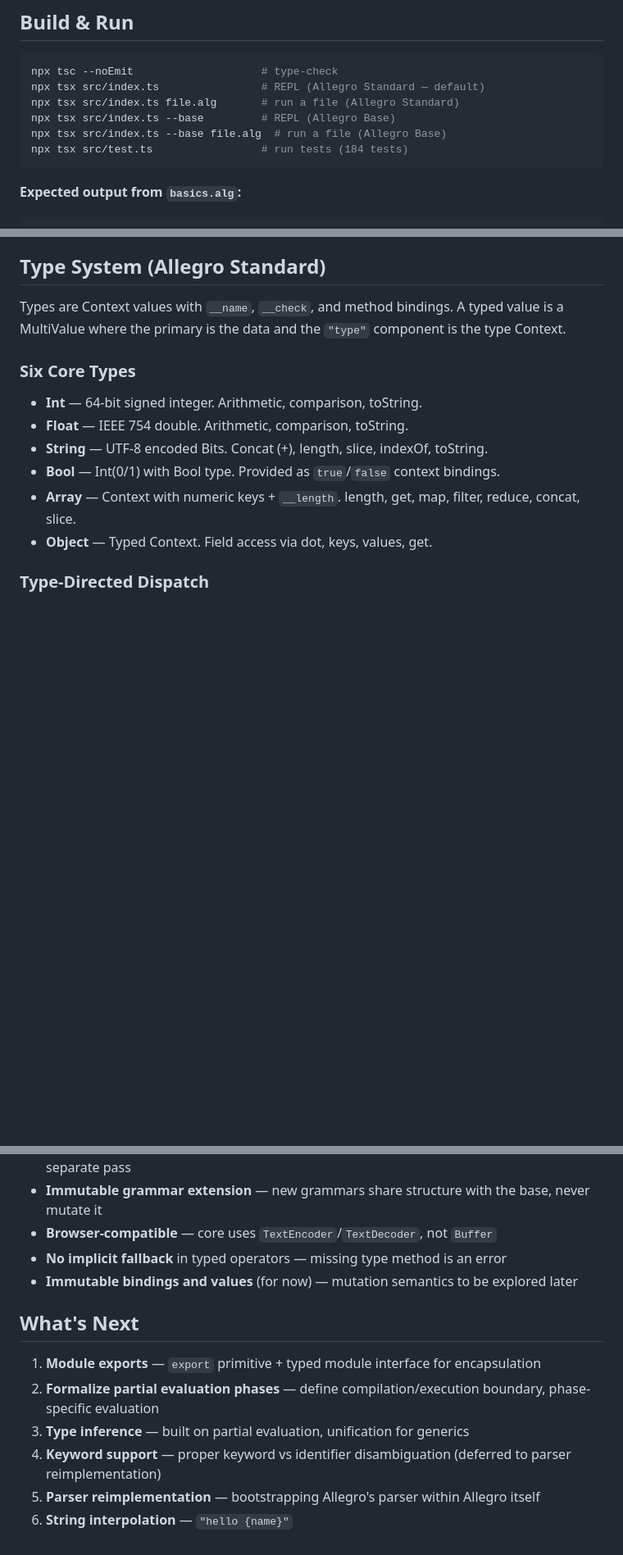
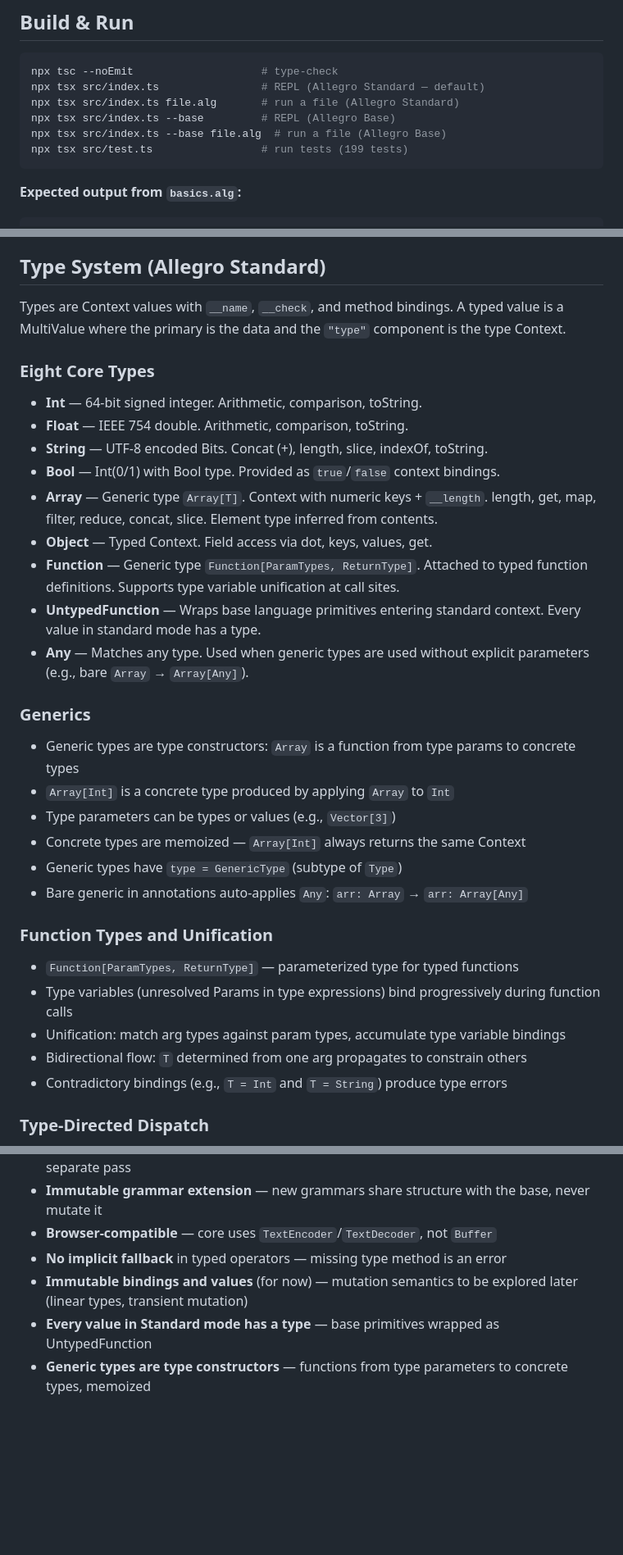
Before and after one commit to majodali/allegro, a Markdown page: CLAUDE.md, 3 parts joined by grey strips. Shown at 82% size. Rendered like a GitHub page; blank space fills up the shorter version.

````diff
--- a/CLAUDE.md
+++ b/CLAUDE.md
@@ -8,7 +8,7 @@ npx tsx src/index.ts                # REPL (Allegro Standard — default)
 npx tsx src/index.ts file.alg       # run a file (Allegro Standard)
 npx tsx src/index.ts --base         # REPL (Allegro Base)
 npx tsx src/index.ts --base file.alg  # run a file (Allegro Base)
-npx tsx src/test.ts                 # run tests (184 tests)
+npx tsx src/test.ts                 # run tests (199 tests)
 ```
 
 **Expected output from `basics.alg`:**
@@ -72,13 +72,31 @@ Base language API (expression DAGs, evaluation contexts)
 
 Types are Context values with `__name`, `__check`, and method bindings. A typed value is a MultiValue where the primary is the data and the `"type"` component is the type Context.
 
-### Six Core Types
+### Eight Core Types
 - **Int** — 64-bit signed integer. Arithmetic, comparison, toString.
 - **Float** — IEEE 754 double. Arithmetic, comparison, toString.
 - **String** — UTF-8 encoded Bits. Concat (+), length, slice, indexOf, toString.
 - **Bool** — Int(0/1) with Bool type. Provided as `true`/`false` context bindings.
-- **Array** — Context with numeric keys + `__length`. length, get, map, filter, reduce, concat, slice.
+- **Array** — Generic type `Array[T]`. Context with numeric keys + `__length`. length, get, map, filter, reduce, concat, slice. Element type inferred from contents.
 - **Object** — Typed Context. Field access via dot, keys, values, get.
+- **Function** — Generic type `Function[ParamTypes, ReturnType]`. Attached to typed function definitions. Supports type variable unification at call sites.
+- **UntypedFunction** — Wraps base language primitives entering standard context. Every value in standard mode has a type.
+- **Any** — Matches any type. Used when generic types are used without explicit parameters (e.g., bare `Array` → `Array[Any]`).
+
+### Generics
+- Generic types are type constructors: `Array` is a function from type params to concrete types
+- `Array[Int]` is a concrete type produced by applying `Array` to `Int`
+- Type parameters can be types or values (e.g., `Vector[3]`)
+- Concrete types are memoized — `Array[Int]` always returns the same Context
+- Generic types have `type = GenericType` (subtype of `Type`)
+- Bare generic in annotations auto-applies `Any`: `arr: Array` → `arr: Array[Any]`
+
+### Function Types and Unification
+- `Function[ParamTypes, ReturnType]` — parameterized type for typed functions
+- Type variables (unresolved Params in type expressions) bind progressively during function calls
+- Unification: match arg types against param types, accumulate type variable bindings
+- Bidirectional flow: `T` determined from one arg propagates to constrain others
+- Contradictory bindings (e.g., `T = Int` and `T = String`) produce type errors
 
 ### Type-Directed Dispatch
 - `type_dispatch` checks the value's type component, finds the method, returns a self-bound closure
@@ -232,13 +298,6 @@ math.pi
 - **Immutable grammar extension** — new grammars share structure with the base, never mutate it
 - **Browser-compatible** — core uses `TextEncoder`/`TextDecoder`, not `Buffer`
 - **No implicit fallback** in typed operators — missing type method is an error
-- **Immutable bindings and values** (for now) — mutation semantics to be explored later
-
-## What's Next
-
-1. **Module exports** — `export` primitive + typed module interface for encapsulation
-2. **Formalize partial evaluation phases** — define compilation/execution boundary, phase-specific evaluation
-3. **Type inference** — built on partial evaluation, unification for generics
-4. **Keyword support** — proper keyword vs identifier disambiguation (deferred to parser reimplementation)
-5. **Parser reimplementation** — bootstrapping Allegro's parser within Allegro itself
-6. **String interpolation** — `"hello {name}"`
+- **Immutable bindings and values** (for now) — mutation semantics to be explored later (linear types, transient mutation)
+- **Every value in Standard mode has a type** — base primitives wrapped as UntypedFunction
+- **Generic types are type constructors** — functions from type parameters to concrete types, memoized
````
Also changed, not shown: other parts of CLAUDE.md (+63 -15 lines).
